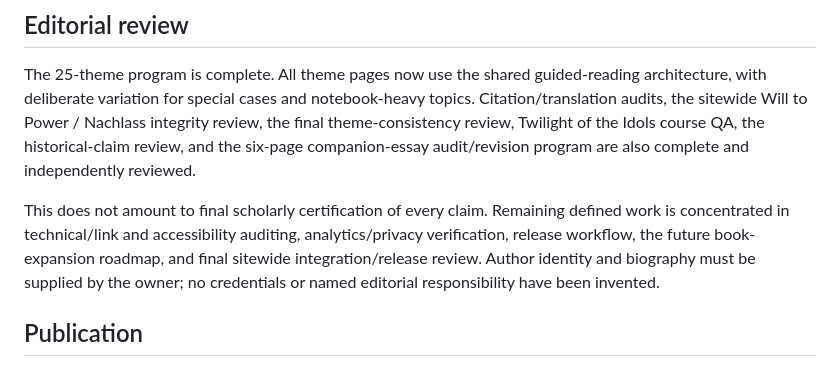
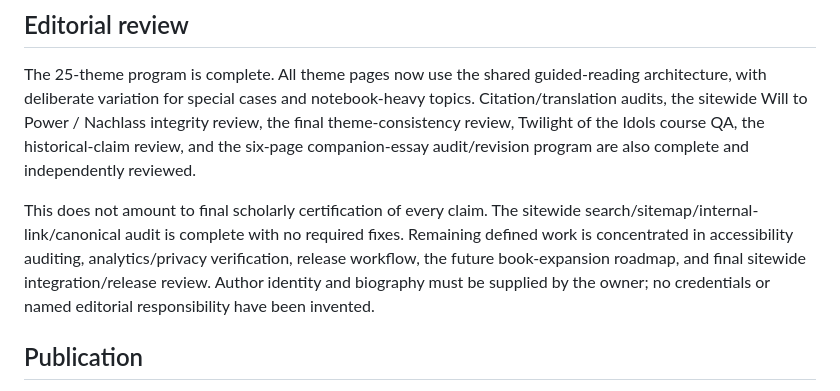
Before and after one commit to LiveFromTheCasita/Nietzsche-SpiritMask, a Markdown page: README.md, the part around the change. GitHub-like rendering.

Commit message:
Docs: record WP-15 completion in root README

```diff
--- a/README.md
+++ b/README.md
@@ -40,7 +40,7 @@ An administrator still needs to verify receipt in GA4 Realtime/DebugView, choose
 
 The 25-theme program is complete. All theme pages now use the shared guided-reading architecture, with deliberate variation for special cases and notebook-heavy topics. Citation/translation audits, the sitewide Will to Power / Nachlass integrity review, the final theme-consistency review, Twilight of the Idols course QA, the historical-claim review, and the six-page companion-essay audit/revision program are also complete and independently reviewed.
 
-This does not amount to final scholarly certification of every claim. Remaining defined work is concentrated in technical/link and accessibility auditing, analytics/privacy verification, release workflow, the future book-expansion roadmap, and final sitewide integration/release review. Author identity and biography must be supplied by the owner; no credentials or named editorial responsibility have been invented.
+This does not amount to final scholarly certification of every claim. The sitewide search/sitemap/internal-link/canonical audit is complete with no required fixes. Remaining defined work is concentrated in accessibility auditing, analytics/privacy verification, release workflow, the future book-expansion roadmap, and final sitewide integration/release review. Author identity and biography must be supplied by the owner; no credentials or named editorial responsibility have been invented.
 
 ## Publication
 
```
